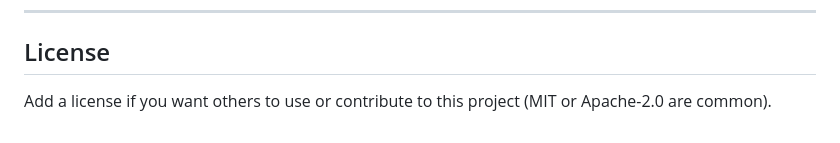
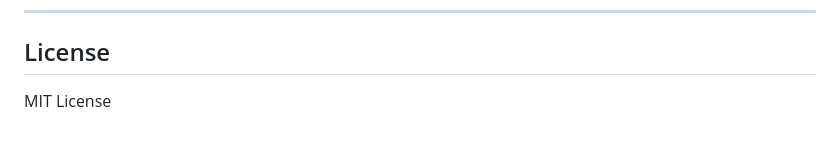
Before and after one commit to Waelalzoub1/Propaired, a Markdown page: README.md, the part around the change. Drawn GitHub-style.

Commit message:
Update license information to specify MIT License

```diff
--- a/README.md
+++ b/README.md
@@ -143,4 +143,4 @@ For production, you will likely want to migrate to Postgres and add proper migra
 
 ## License
 
-Add a license if you want others to use or contribute to this project (MIT or Apache-2.0 are common).
+MIT License
```
